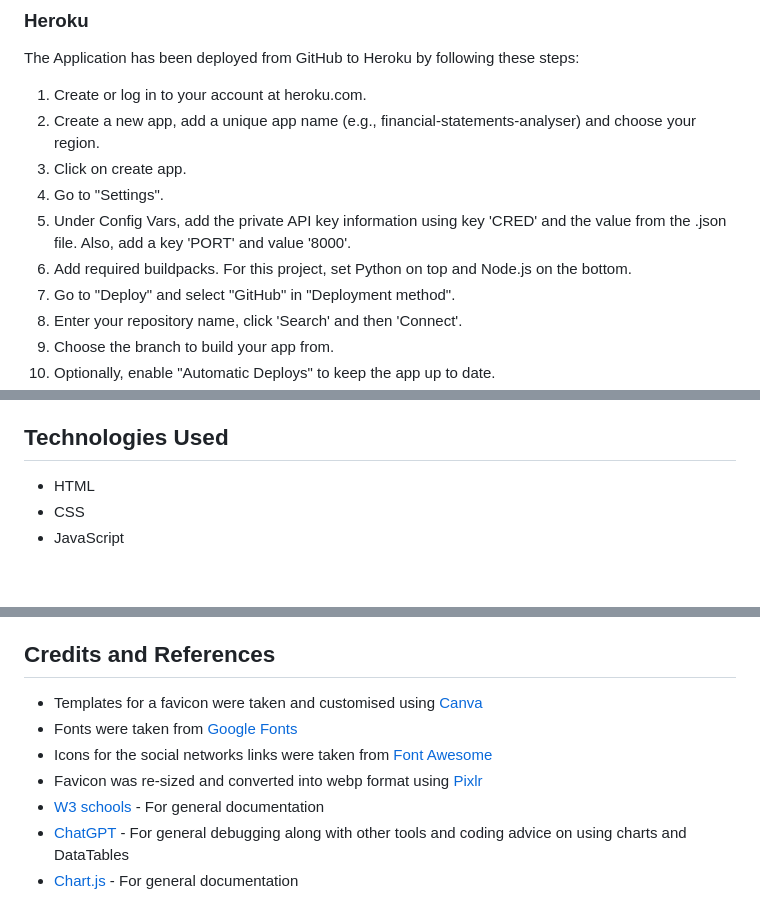
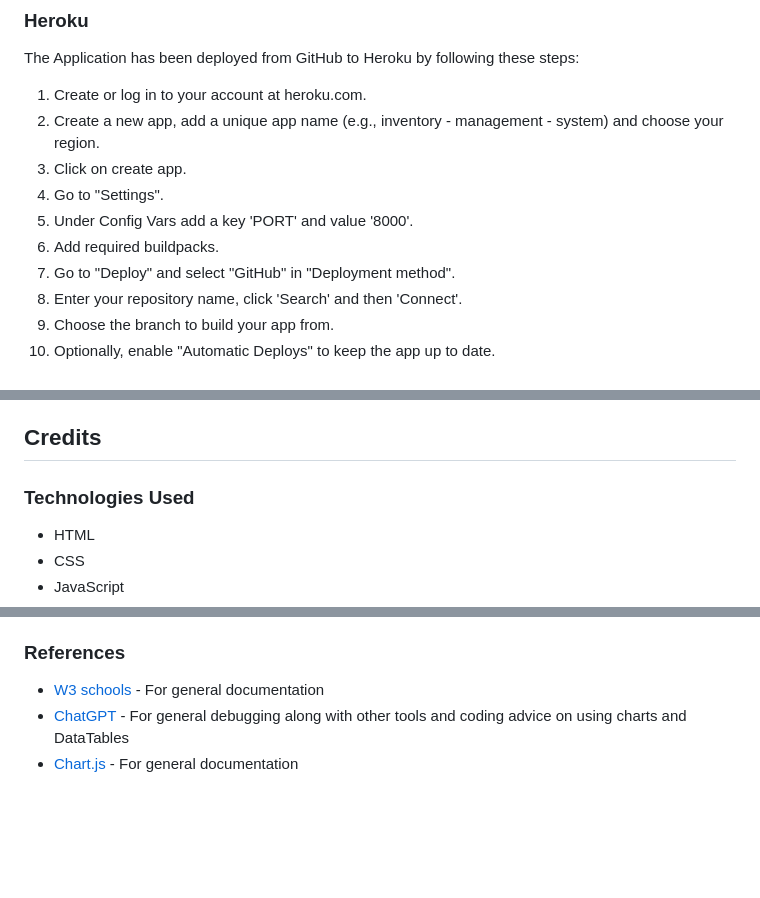
Before and after one commit to KatVolkova/inventory-management-system, a Markdown page: README.md, 3 parts joined by grey strips. Drawn GitHub-style; blank space fills up the shorter version.

Commit message:
Update cradits and references section

```diff
--- a/README.md
+++ b/README.md
@@ -300,11 +300,11 @@ Detailed information about testing is available in the [Testing Documentation](T
 The Application has been deployed from GitHub to Heroku by following these steps:
 
 1. Create or log in to your account at heroku.com.
-2. Create a new app, add a unique app name (e.g., financial-statements-analyser) and choose your region.
+2. Create a new app, add a unique app name (e.g., inventory - management - system) and choose your region.
 3. Click on create app.
 4. Go to "Settings".
-5. Under Config Vars, add the private API key information using key 'CRED' and the value from the .json file. Also, add a key 'PORT' and value '8000'.
-6. Add required buildpacks. For this project, set Python on top and Node.js on the bottom.
+5. Under Config Vars add a key 'PORT' and value '8000'.
+6. Add required buildpacks.
 7. Go to "Deploy" and select "GitHub" in "Deployment method".
 8. Enter your repository name, click 'Search' and then 'Connect'.
 9. Choose the branch to build your app from.
@@ -334,7 +334,8 @@ To deploy the project on your own computer you can clone it:
 - Press 'Enter' to create the copy.
 
 
-## Technologies Used
+## Credits
+### Technologies Used
 
 - HTML
 - CSS
@@ -361,12 +362,8 @@ To deploy the project on your own computer you can clone it:
 - [Heroku](https://www.heroku.com//) has been used to host the website.
 
 
-## Credits and References
+### References
 
-- Templates for a favicon were taken and customised using [Canva](https://www.canva.com/)
-- Fonts were taken from [Google Fonts](https://fonts.google.com/)
-- Icons for the social networks links were taken from [Font Awesome](https://fontawesome.com/)
-- Favicon was re-sized and converted into webp format using [Pixlr](https://pixlr.com/)
 - [W3 schools](https://www.w3schools.com/) - For general documentation
 - [ChatGPT](https://openai.com/index/chatgpt/) - For general debugging along with other tools and coding advice on using charts and DataTables
 - [Chart.js](https://www.chartjs.org/docs/latest/) - For general documentation
```
